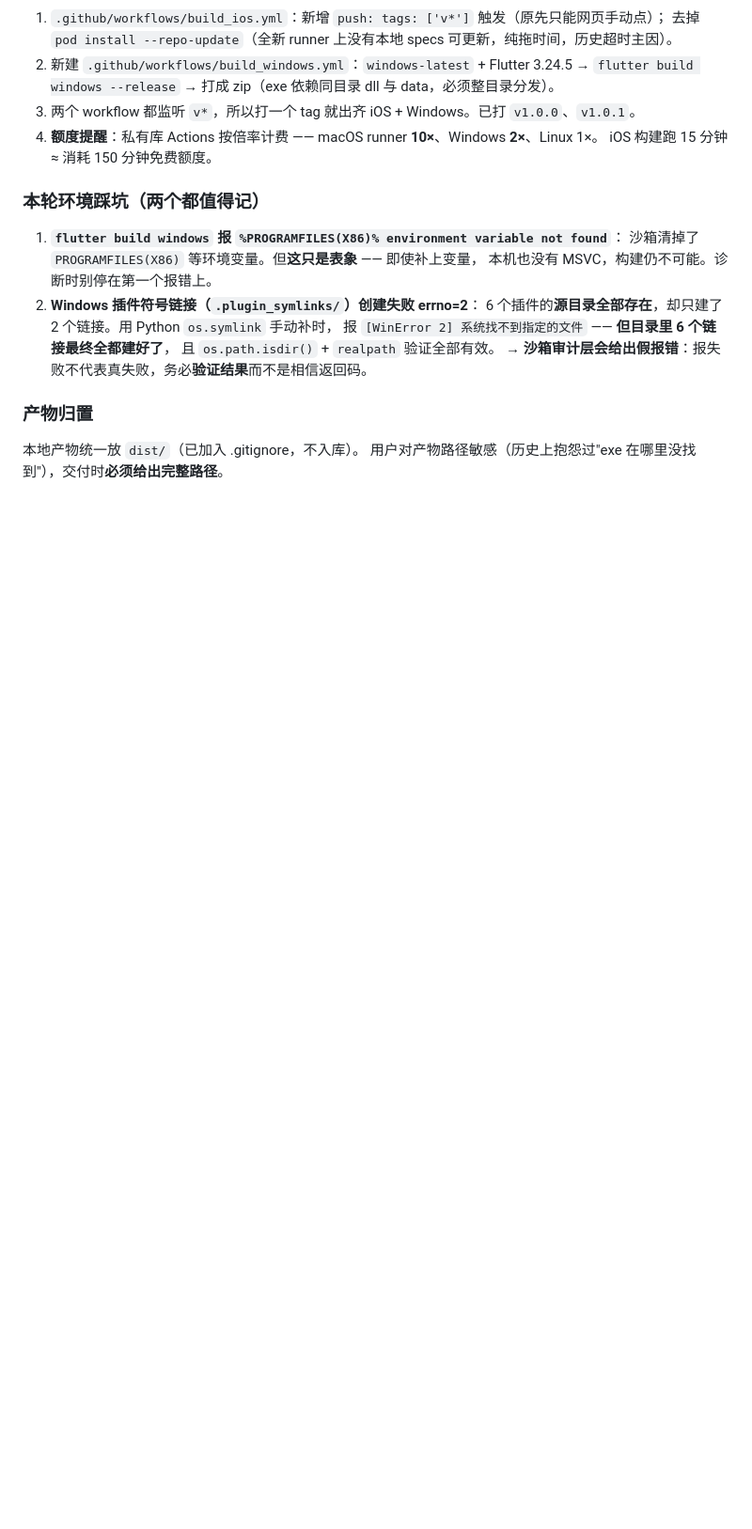
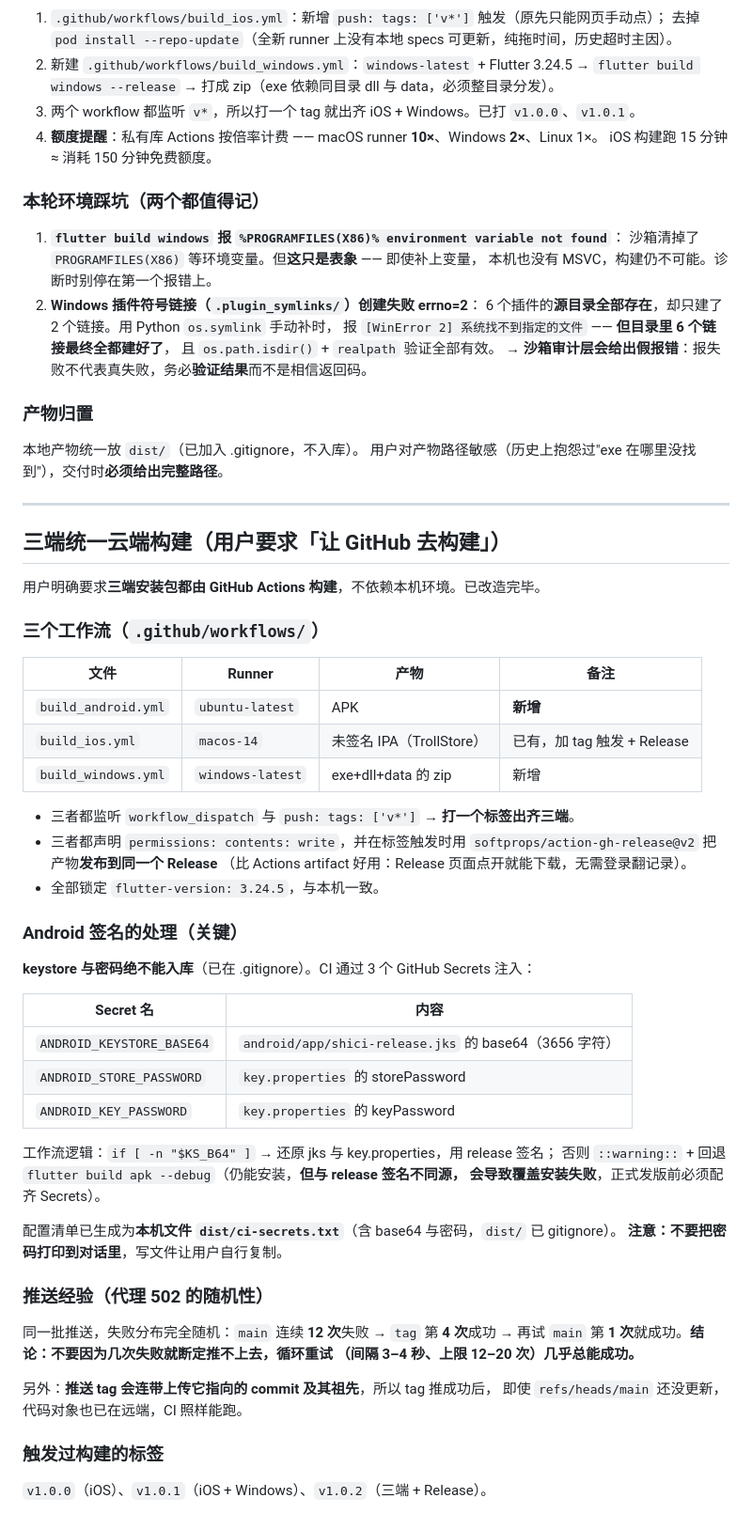
Before and after one commit to banshengci/shiciyaji, a Markdown page: .workbuddy/memory/2026-09-14.md, the part around the change. Shown at 94% size. Drawn GitHub-style; blank space fills up the shorter version.

Commit message:
记录三端云端构建方案与推送重试经验

```diff
--- a/.workbuddy/memory/2026-09-14.md
+++ b/.workbuddy/memory/2026-09-14.md
@@ -578,3 +578,53 @@ AAPT="$ANDROID_SDK/build-tools/36.0.0/aapt2.exe"
 
 本地产物统一放 `dist/`（已加入 .gitignore，不入库）。
 用户对产物路径敏感（历史上抱怨过"exe 在哪里没找到"），交付时**必须给出完整路径**。
+
+---
+
+## 三端统一云端构建（用户要求「让 GitHub 去构建」）
+
+用户明确要求**三端安装包都由 GitHub Actions 构建**，不依赖本机环境。已改造完毕。
+
+### 三个工作流（`.github/workflows/`）
+
+| 文件 | Runner | 产物 | 备注 |
+|---|---|---|---|
+| `build_android.yml` | `ubuntu-latest` | APK | **新增** |
+| `build_ios.yml` | `macos-14` | 未签名 IPA（TrollStore） | 已有，加 tag 触发 + Release |
+| `build_windows.yml` | `windows-latest` | exe+dll+data 的 zip | 新增 |
+
+- 三者都监听 `workflow_dispatch` 与 `push: tags: ['v*']` → **打一个标签出齐三端**。
+- 三者都声明 `permissions: contents: write`，并在标签触发时用
+  `softprops/action-gh-release@v2` 把产物**发布到同一个 Release**
+  （比 Actions artifact 好用：Release 页面点开就能下载，无需登录翻记录）。
+- 全部锁定 `flutter-version: 3.24.5`，与本机一致。
+
+### Android 签名的处理（关键）
+
+**keystore 与密码绝不能入库**（已在 .gitignore）。CI 通过 3 个 GitHub Secrets 注入：
+
+| Secret 名 | 内容 |
+|---|---|
+| `ANDROID_KEYSTORE_BASE64` | `android/app/shici-release.jks` 的 base64（3656 字符） |
+| `ANDROID_STORE_PASSWORD` | `key.properties` 的 storePassword |
+| `ANDROID_KEY_PASSWORD` | `key.properties` 的 keyPassword |
+
+工作流逻辑：`if [ -n "$KS_B64" ]` → 还原 jks 与 key.properties，用 release 签名；
+否则 `::warning::` + 回退 `flutter build apk --debug`（仍能安装，**但与 release 签名不同源，
+会导致覆盖安装失败**，正式发版前必须配齐 Secrets）。
+
+配置清单已生成为**本机文件 `dist/ci-secrets.txt`**（含 base64 与密码，`dist/` 已 gitignore）。
+**注意：不要把密码打印到对话里**，写文件让用户自行复制。
+
+### 推送经验（代理 502 的随机性）
+
+同一批推送，失败分布完全随机：`main` 连续 **12 次**失败 → `tag` 第 **4 次**成功 →
+再试 `main` 第 **1 次**就成功。**结论：不要因为几次失败就断定推不上去，循环重试
+（间隔 3–4 秒、上限 12–20 次）几乎总能成功。**
+
+另外：**推送 tag 会连带上传它指向的 commit 及其祖先**，所以 tag 推成功后，
+即使 `refs/heads/main` 还没更新，代码对象也已在远端，CI 照样能跑。
+
+### 触发过构建的标签
+
+`v1.0.0`（iOS）、`v1.0.1`（iOS + Windows）、`v1.0.2`（三端 + Release）。
```
